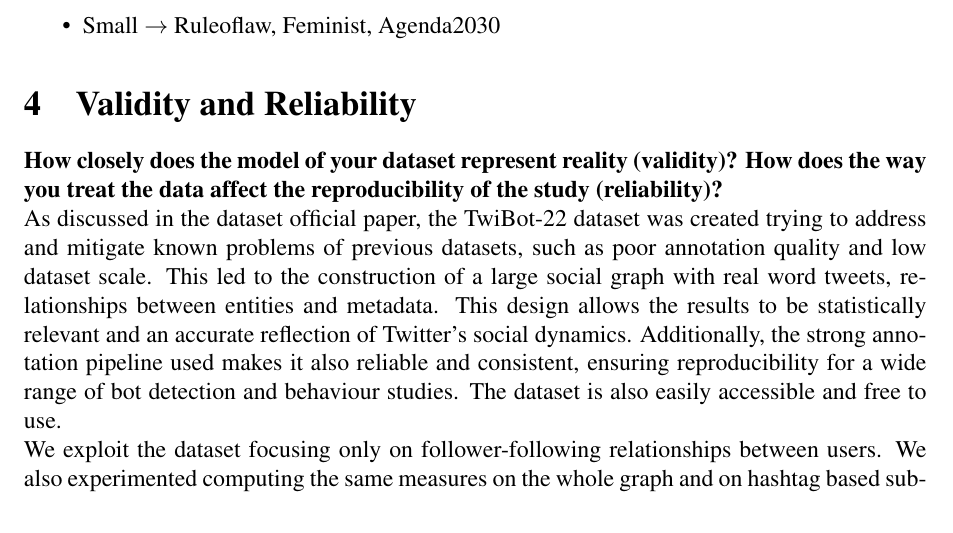
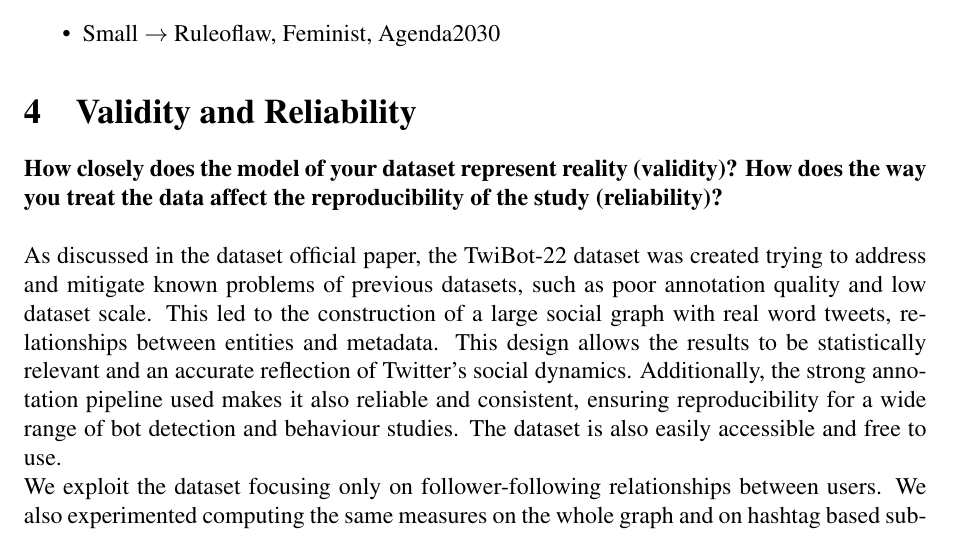
Before and after one commit to alessiacrimaldi/sna_project, a LaTeX document (report.tex): part of page 2 of 4, cut so that both start at the same text. Compiled offline with pdfLaTeX.

Commit message:
updated report.pdf to reflect recent changes

```diff
--- a/report.tex
+++ b/report.tex
@@ -78,21 +78,17 @@
 \section{Validity and Reliability}
 	\label{validity-and-reliability-not-needed-for-the-project-proposal}
 
-	\textbf{How closely does the model of your dataset represent reality (validity)? How does the way you treat the data affect the reproducibility of the study (reliability)?}
+	\textbf{How closely does the model of your dataset represent reality (validity)? How does the way you treat the data affect the reproducibility of the study (reliability)?}\\
 
    As discussed in the dataset official paper, the TwiBot-22 dataset was created trying to address and mitigate known problems of previous datasets, such as poor annotation quality and low dataset scale. This led to the construction of a large social graph with real word tweets, relationships between entities and metadata. This design allows the results to be statistically relevant and an accurate reflection of Twitter’s social dynamics. Additionally, the strong annotation pipeline used makes it also reliable and consistent, ensuring reproducibility for a wide range of bot detection and behaviour studies. The dataset is also easily accessible and free to use.
 
     We exploit the dataset focusing only on follower-following relationships between users. We also experimented computing the same measures on the whole graph and on hashtag based sub-graphs, to introduce a topical dimension to our analysis. This approach allows us to preserve the dataset’s validity, as follower connections and shared hashtag activity represent real user behaviors and reflect meaningful patterns of the Twitter’s social structure. Our results are also totally reproducible since we describe the precise preprocessing pipeline used to restrcit the dataset for our purposes.
 
 
-
-
 \section{Measures and Results}
 	\label{measures}
 
 	\textbf{What measures did you apply (brief explanation of how they work)? How do they relate to the intent of the study? Why are they relevant? What is the connection among the gathered data, the applied measures, and the properties found?}\\
-
-	% [ ]  You apply a wide-enough range and number of measures to describe the phenomena you want to study (measures include centrality, groups, clustering, redundancy, equivalences, homophily, small-worldness, scale freedom, cohesion, connectedness, compactness, triad census, core-periphery, etc.).
 
 	\begin{itemize}
 		\item \textbf{Centrality}:
```
Also changed, not shown: report.pdf.
